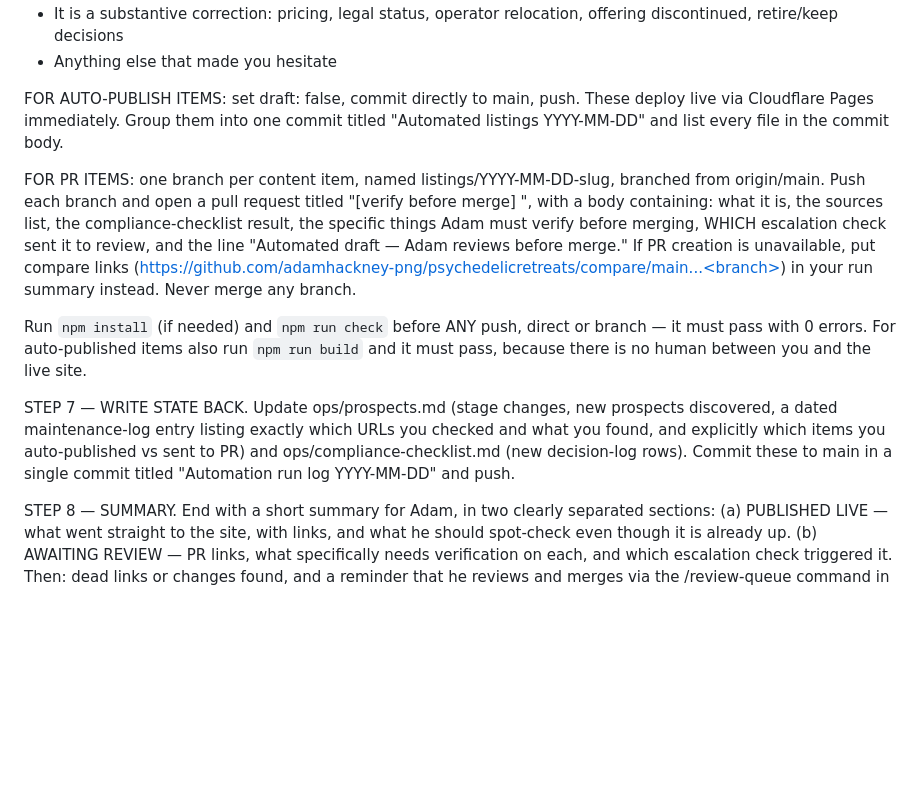
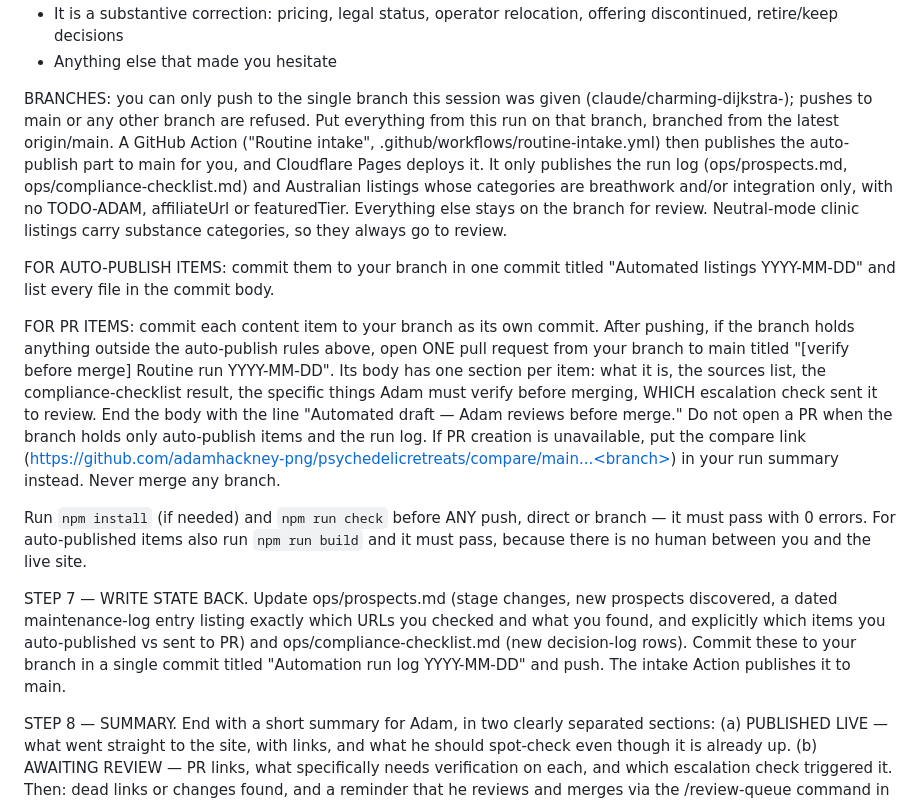
Before and after one commit to adamhackney-png/psychedelicretreats, a Markdown page: ops/routine-prompt.md, the part around the change. GitHub-like rendering; blank space fills up the shorter version.

Commit message:
Routine prompt: push to the session branch; the intake Action publishes eligible items
Co-Authored-By: Claude Opus 5.5 <noreply@anthropic.com>

```diff
--- a/ops/routine-prompt.md
+++ b/ops/routine-prompt.md
@@ -41,13 +41,15 @@ ESCALATION CHECKS — if ANY of these is true, it goes to a PR instead, regardle
 - It is a substantive correction: pricing, legal status, operator relocation, offering discontinued, retire/keep decisions
 - Anything else that made you hesitate
 
-FOR AUTO-PUBLISH ITEMS: set draft: false, commit directly to main, push. These deploy live via Cloudflare Pages immediately. Group them into one commit titled "Automated listings YYYY-MM-DD" and list every file in the commit body.
+BRANCHES: you can only push to the single branch this session was given (claude/charming-dijkstra-<suffix>); pushes to main or any other branch are refused. Put everything from this run on that branch, branched from the latest origin/main. A GitHub Action ("Routine intake", .github/workflows/routine-intake.yml) then publishes the auto-publish part to main for you, and Cloudflare Pages deploys it. It only publishes the run log (ops/prospects.md, ops/compliance-checklist.md) and Australian listings whose categories are breathwork and/or integration only, with no TODO-ADAM, affiliateUrl or featuredTier. Everything else stays on the branch for review. Neutral-mode clinic listings carry substance categories, so they always go to review.
 
-FOR PR ITEMS: one branch per content item, named listings/YYYY-MM-DD-slug, branched from origin/main. Push each branch and open a pull request titled "[verify before merge] <what it is>", with a body containing: what it is, the sources list, the compliance-checklist result, the specific things Adam must verify before merging, WHICH escalation check sent it to review, and the line "Automated draft — Adam reviews before merge." If PR creation is unavailable, put compare links (https://github.com/adamhackney-png/psychedelicretreats/compare/main...<branch>) in your run summary instead. Never merge any branch.
+FOR AUTO-PUBLISH ITEMS: commit them to your branch in one commit titled "Automated listings YYYY-MM-DD" and list every file in the commit body.
+
+FOR PR ITEMS: commit each content item to your branch as its own commit. After pushing, if the branch holds anything outside the auto-publish rules above, open ONE pull request from your branch to main titled "[verify before merge] Routine run YYYY-MM-DD". Its body has one section per item: what it is, the sources list, the compliance-checklist result, the specific things Adam must verify before merging, WHICH escalation check sent it to review. End the body with the line "Automated draft — Adam reviews before merge." Do not open a PR when the branch holds only auto-publish items and the run log. If PR creation is unavailable, put the compare link (https://github.com/adamhackney-png/psychedelicretreats/compare/main...<branch>) in your run summary instead. Never merge any branch.
 
 Run `npm install` (if needed) and `npm run check` before ANY push, direct or branch — it must pass with 0 errors. For auto-published items also run `npm run build` and it must pass, because there is no human between you and the live site.
 
-STEP 7 — WRITE STATE BACK. Update ops/prospects.md (stage changes, new prospects discovered, a dated maintenance-log entry listing exactly which URLs you checked and what you found, and explicitly which items you auto-published vs sent to PR) and ops/compliance-checklist.md (new decision-log rows). Commit these to main in a single commit titled "Automation run log YYYY-MM-DD" and push.
+STEP 7 — WRITE STATE BACK. Update ops/prospects.md (stage changes, new prospects discovered, a dated maintenance-log entry listing exactly which URLs you checked and what you found, and explicitly which items you auto-published vs sent to PR) and ops/compliance-checklist.md (new decision-log rows). Commit these to your branch in a single commit titled "Automation run log YYYY-MM-DD" and push. The intake Action publishes it to main.
 
 STEP 8 — SUMMARY. End with a short summary for Adam, in two clearly separated sections:
 (a) PUBLISHED LIVE — what went straight to the site, with links, and what he should spot-check even though it is already up.
```
